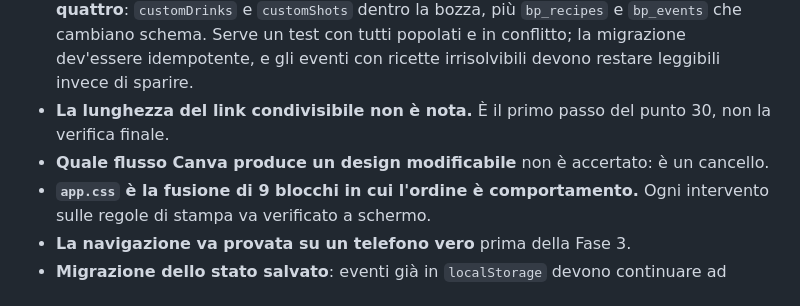
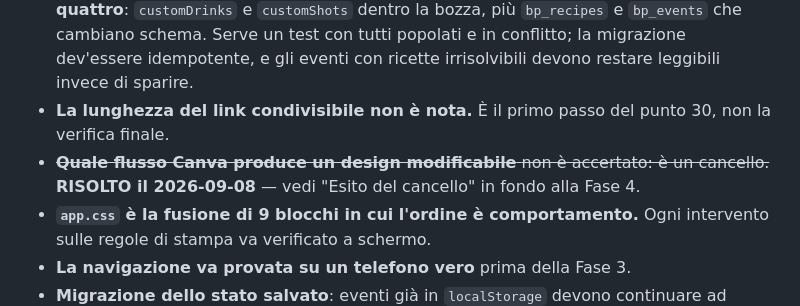
Before and after one commit to raccasamuele/barman-pro, a Markdown page: PLAN.md, the part around one of its changes. Rendered like a GitHub page.

```diff
--- a/PLAN.md
+++ b/PLAN.md
@@ -579,7 +634,8 @@ rilasciabile solo se, tutte insieme:
   invece di sparire.
 - **La lunghezza del link condivisibile non è nota.** È il primo passo del punto 30, non la
   verifica finale.
-- **Quale flusso Canva produce un design modificabile** non è accertato: è un cancello.
+- ~~**Quale flusso Canva produce un design modificabile** non è accertato: è un cancello.~~
+  **RISOLTO il 2026-09-08** — vedi "Esito del cancello" in fondo alla Fase 4.
 - **`app.css` è la fusione di 9 blocchi in cui l'ordine è comportamento.** Ogni intervento
   sulle regole di stampa va verificato a schermo.
 - **La navigazione va provata su un telefono vero** prima della Fase 3.
```
Also changed, not shown: other parts of PLAN.md (+55 -0 lines), PLAN-REVIEW-LOG.md (+37 -0 lines).
